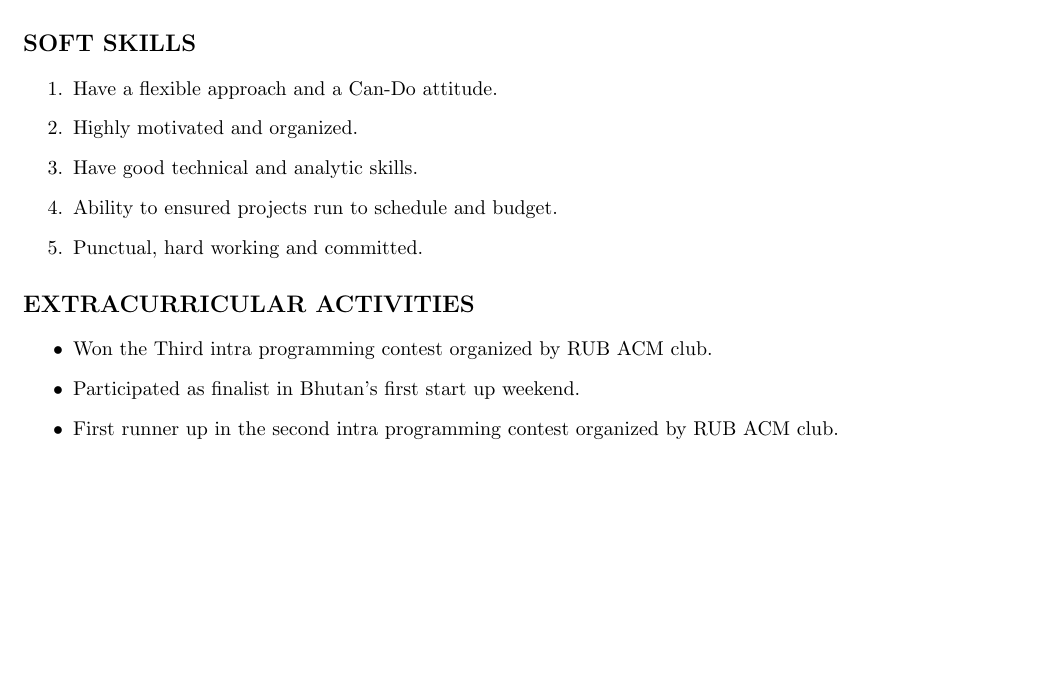
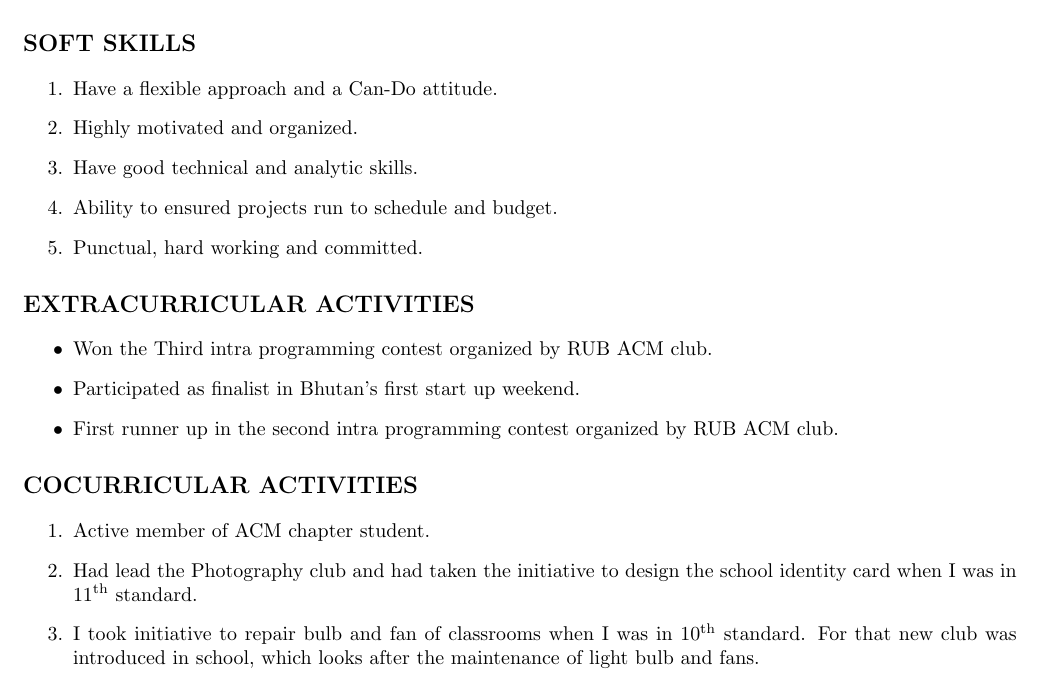
Before and after one commit to ps-ruby/Prakash_Resume, a LaTeX CV (Prakash_Resume.tex): part of page 2 of 2, cut so that both start at the same text, the shorter picture padded with empty space. Compiled offline with pdfLaTeX.

Commit message:
Added Cocurricular Activities to resume

```diff
--- a/Prakash_Resume.tex
+++ b/Prakash_Resume.tex
@@ -117,4 +117,12 @@
 		\item  {Participated as finalist in Bhutan’s first start up weekend. }
 		\item  {First runner up in the second intra programming contest organized by RUB ACM club. }
 	\end{itemize}
+
+	%Cocurricular Activities
+	\section{COCURRICULAR ACTIVITIES}
+	\begin{enumerate}
+		\item  {Active member of ACM chapter student.}
+		\item  {Had lead the Photography club and had taken the initiative to design the school identity card when I was in 11\textsuperscript{th} standard.}
+		\item  {I took initiative to repair bulb and fan of classrooms when I was in 10\textsuperscript{th} standard. For that new club was introduced in school, which looks after the maintenance of light bulb and fans.}
+	\end{enumerate}
 \end{document}
```
Also changed, not shown: Prakash_Resume.pdf, 1 other file.
